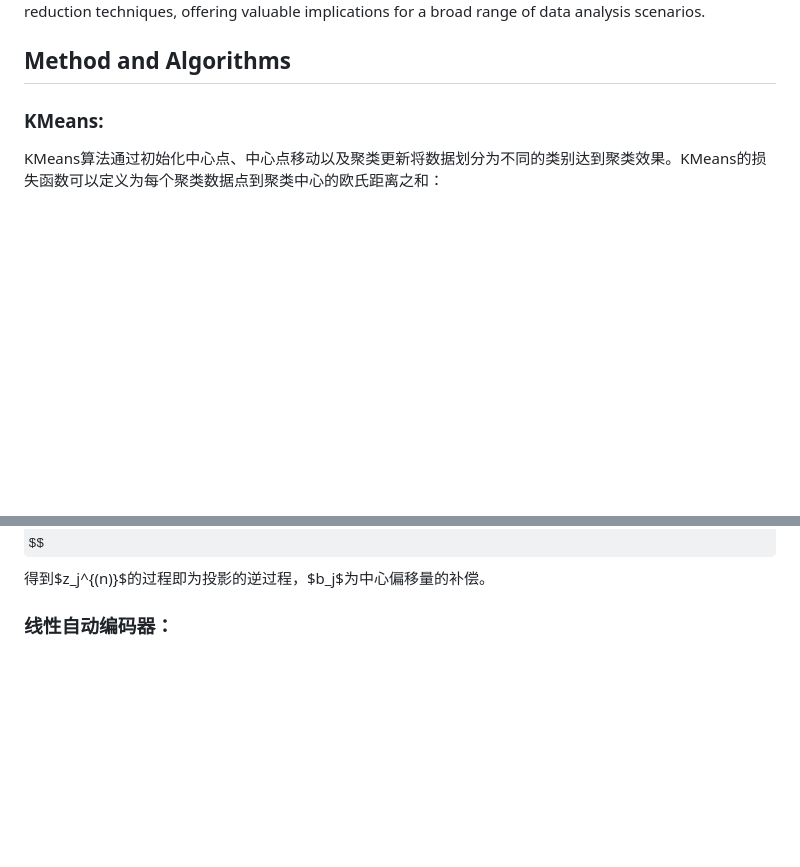
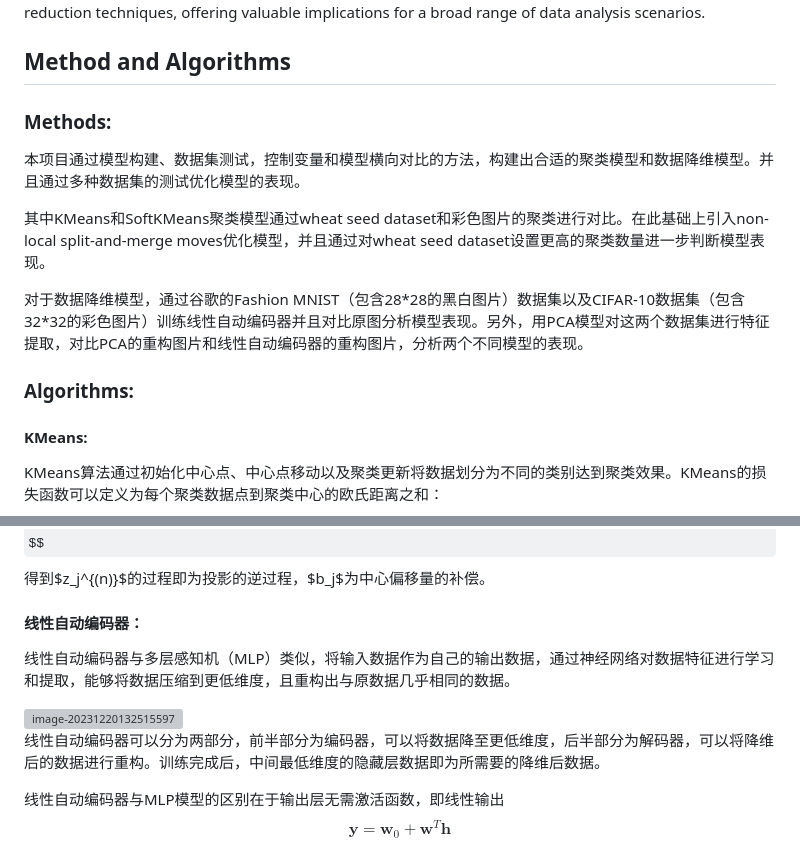
Before and after one commit to DongyangLin/AI-and-Machine-Learning-Projects, a Markdown page: Final_Report.md, 2 parts joined by grey strips. Drawn GitHub-style; some formulas as TeX source; blank space fills up the shorter version; grey boxes are pictures that could not be loaded.

Commit message:
Complete the Methods and Algorithms section

```diff
--- a/Final_Report.md
+++ b/Final_Report.md
@@ -38,7 +38,17 @@ The project aims to provide insights into the strengths and limitations of clust
 
 ## Method and Algorithms
 
-### KMeans:
+### Methods:
+
+本项目通过模型构建、数据集测试，控制变量和模型横向对比的方法，构建出合适的聚类模型和数据降维模型。并且通过多种数据集的测试优化模型的表现。
+
+其中KMeans和SoftKMeans聚类模型通过wheat seed dataset和彩色图片的聚类进行对比。在此基础上引入non-local split-and-merge moves优化模型，并且通过对wheat seed dataset设置更高的聚类数量进一步判断模型表现。
+
+对于数据降维模型，通过谷歌的Fashion MNIST（包含28*28的黑白图片）数据集以及CIFAR-10数据集（包含32\*32的彩色图片）训练线性自动编码器并且对比原图分析模型表现。另外，用PCA模型对这两个数据集进行特征提取，对比PCA的重构图片和线性自动编码器的重构图片，分析两个不同模型的表现。
+
+### Algorithms:
+
+#### KMeans:
 
 KMeans算法通过初始化中心点、中心点移动以及聚类更新将数据划分为不同的类别达到聚类效果。KMeans的损失函数可以定义为每个聚类数据点到聚类中心的欧氏距离之和：
 $$
@@ -125,4 +135,15 @@ b_j = \mathbf{\bar x}^T\mathbf u_j
 $$
 得到$z_j^{(n)}$的过程即为投影的逆过程，$b_j$为中心偏移量的补偿。
 
-### 线性自动编码器：
+#### 线性自动编码器：
+
+线性自动编码器与多层感知机（MLP）类似，将输入数据作为自己的输出数据，通过神经网络对数据特征进行学习和提取，能够将数据压缩到更低维度，且重构出与原数据几乎相同的数据。
+
+<img src="C:\Users\zikun\AppData\Roaming\Typora\typora-user-images\image-20231220132515597.png" alt="image-20231220132515597" style="zoom:50%;" />
+
+线性自动编码器可以分为两部分，前半部分为编码器，可以将数据降至更低维度，后半部分为解码器，可以将降维后的数据进行重构。训练完成后，中间最低维度的隐藏层数据即为所需要的降维后数据。
+
+线性自动编码器与MLP模型的区别在于输出层无需激活函数，即线性输出
+$$
+\mathbf y=\mathbf w_0+\mathbf w^T \mathbf h
+$$
```
Also changed, not shown: other parts of Final_Report.md (+4 -4 lines).
